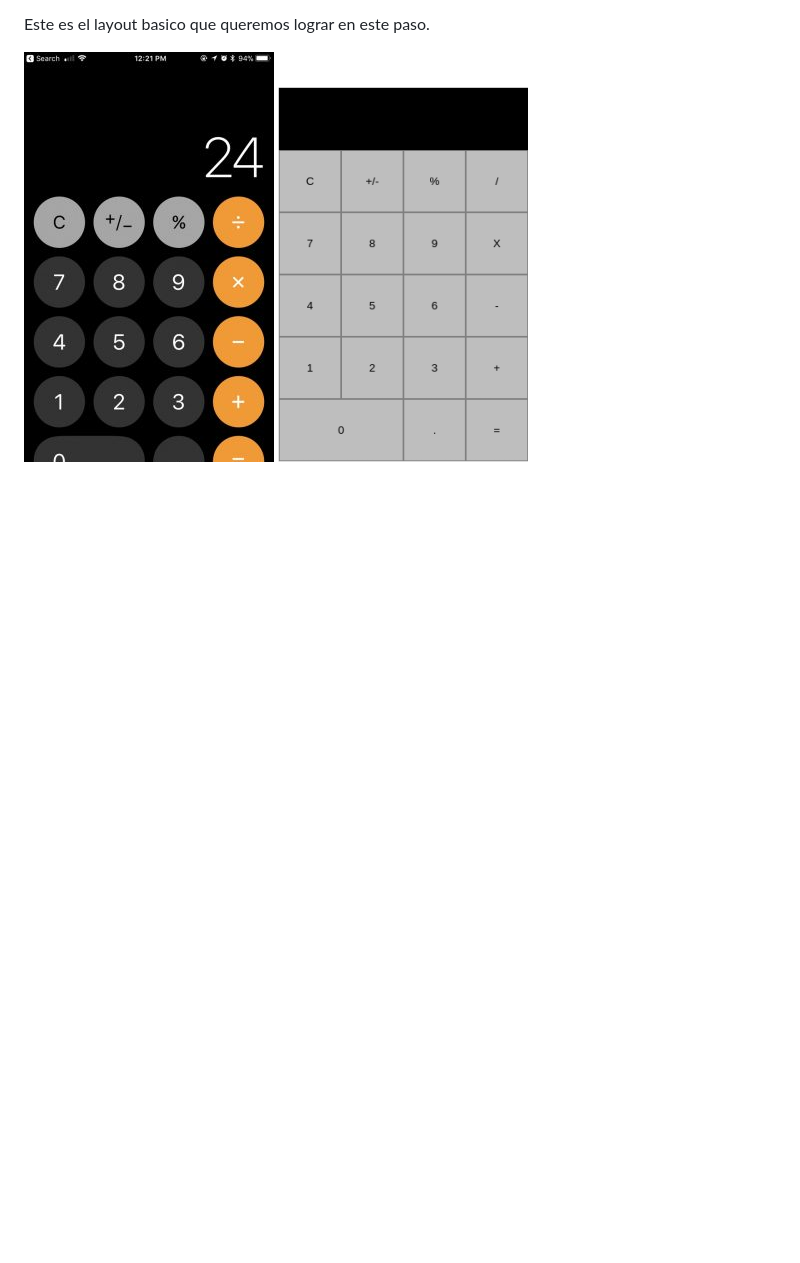
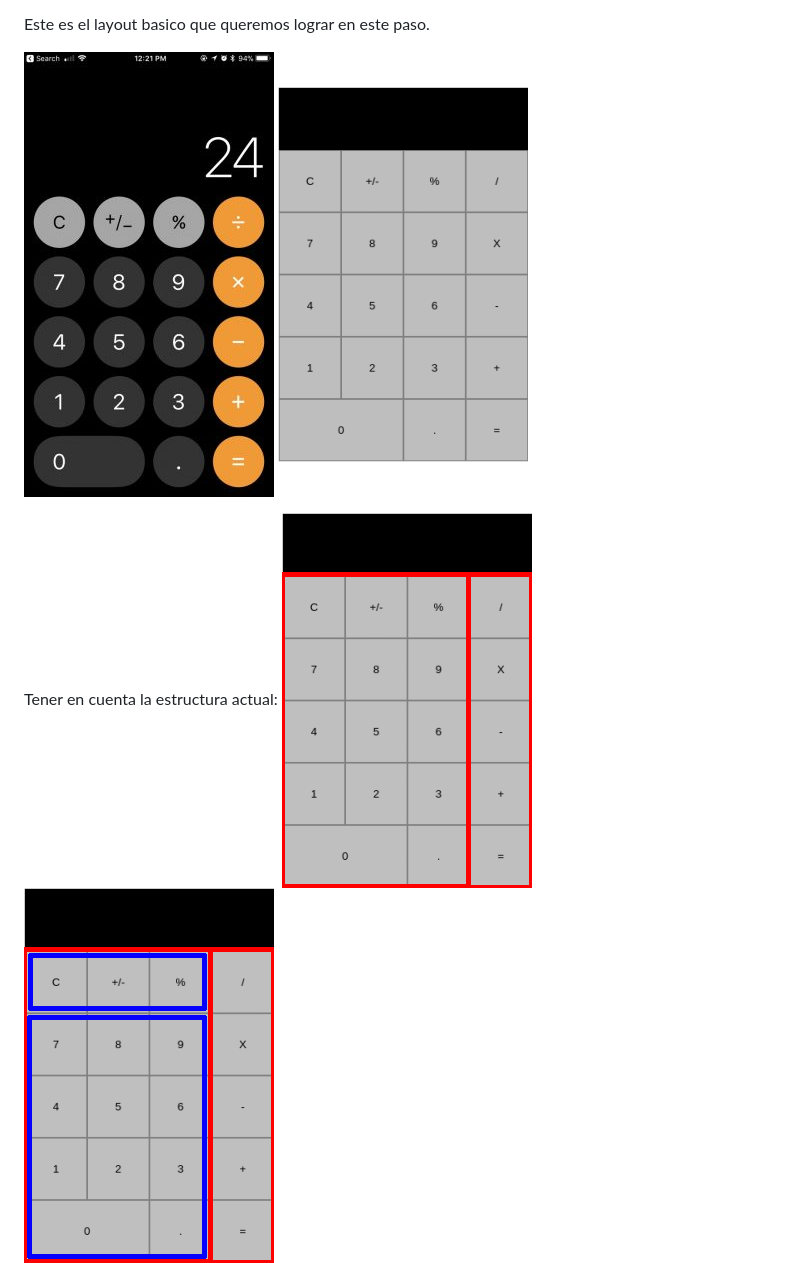
Before and after one commit to chefuss/calculadora, a Markdown page: docs/00-layout.md, the part around the change printed below. GitHub-like rendering; pictures changed too: docs/assets/layout-first.png (added), docs/assets/layout-second.png (added); blank space fills up the shorter version.

Commit message:
layout assets

```diff
--- a/docs/00-layout.md
+++ b/docs/00-layout.md
@@ -17,3 +15,7 @@ Este es el layout basico que queremos lograr en este paso.
 
 ![Calculadora iOS](./assets/calculadora.jpg)
 ![Layout](./assets/layout.png)
+
+Tener en cuenta la estructura actual:
+![Layout first childs](./assets/layout-first.png)
+![Layout second childs](./assets/layout-second.png)
```
Also changed, not shown: other parts of docs/00-layout.md (+0 -2 lines).
